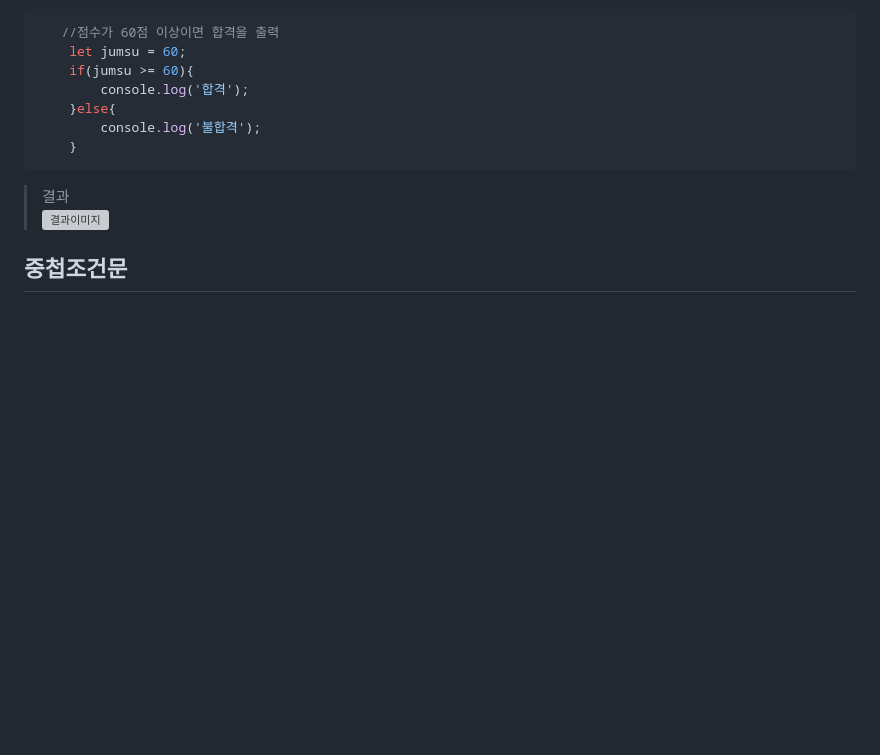
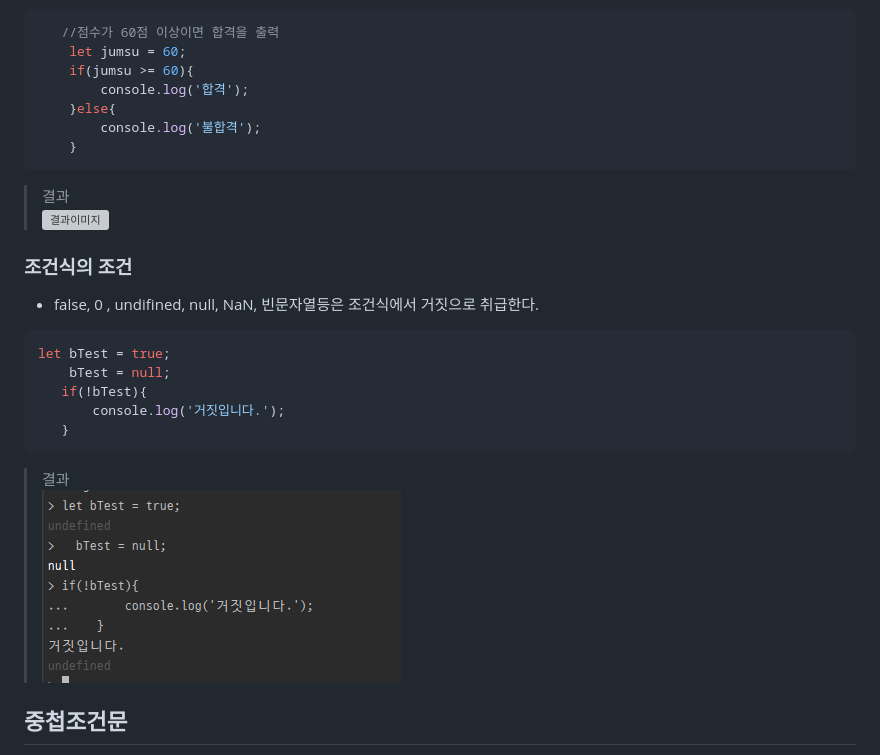
Before and after one commit to annie309409/JavaScript, a Markdown page: readme.md, the part around the change. Drawn GitHub-style; pictures changed too: img/result29.png (added); blank space fills up the shorter version; grey boxes are pictures that could not be loaded.

````diff
--- a/readme.md
+++ b/readme.md
@@ -570,6 +570,19 @@ null &&  1 &&  undefined;
 >![결과이미지](img/result24.png)
 
 
+### 조건식의 조건
+* false, 0 , undifined, null, NaN, 빈문자열등은 조건식에서 거짓으로 취급한다.
+```javascript
+let bTest = true;
+    bTest = null;
+   if(!bTest){
+       console.log('거짓입니다.');
+   }
+```
+>결과 <br>
+>![결과이미지](img/result29.png)
+
+
 ## 중첩조건문
 * if나 else안에 또다른 if나 else를 추가하는것
 * 단점: 가독성이 떨어지므로 코드의 사용 자제
````
Also changed, not shown: img/result28.png (added), 1 other file.
